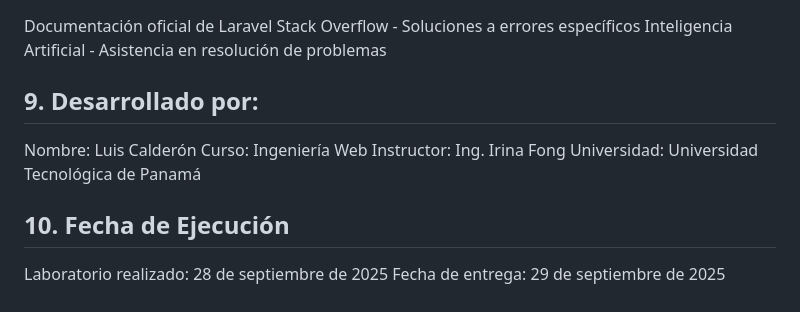
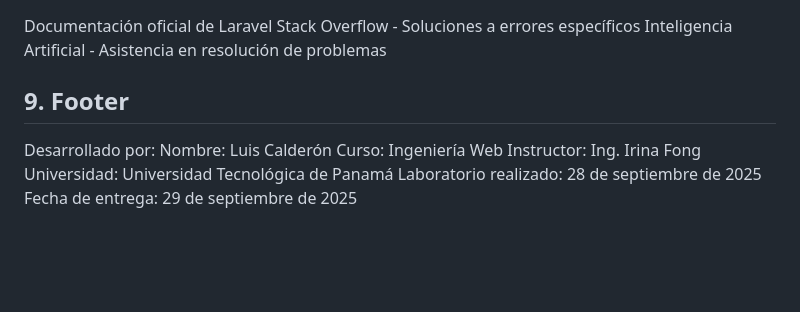
Before and after one commit to Nuggodsito/login-laravel-laboratorio, a Markdown page: README.md, the part around the change. Rendered like a GitHub page; blank space fills up the shorter version.

```diff
--- a/README.md
+++ b/README.md
@@ -73,12 +73,11 @@ Documentación oficial de Laravel
 Stack Overflow - Soluciones a errores específicos
 Inteligencia Artificial - Asistencia en resolución de problemas
 
-## 9. Desarrollado por:
+## 9. Footer
+Desarrollado por:
 Nombre: Luis Calderón
 Curso: Ingeniería Web
 Instructor: Ing. Irina Fong
 Universidad: Universidad Tecnológica de Panamá
-
-## 10. Fecha de Ejecución
 Laboratorio realizado: 28 de septiembre de 2025
 Fecha de entrega: 29 de septiembre de 2025
```
